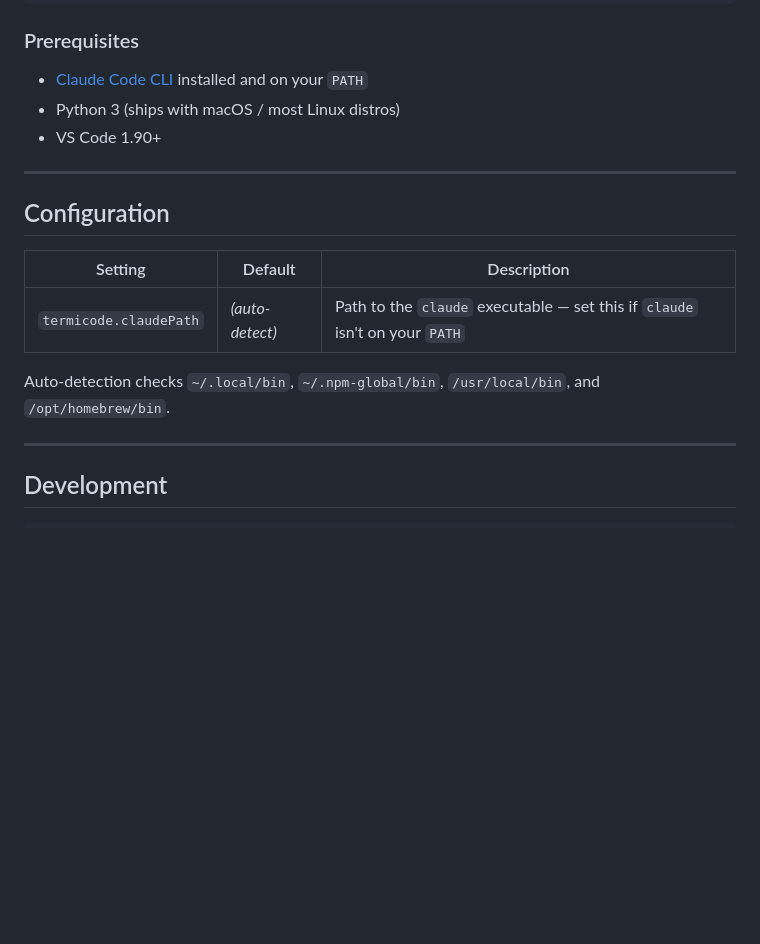
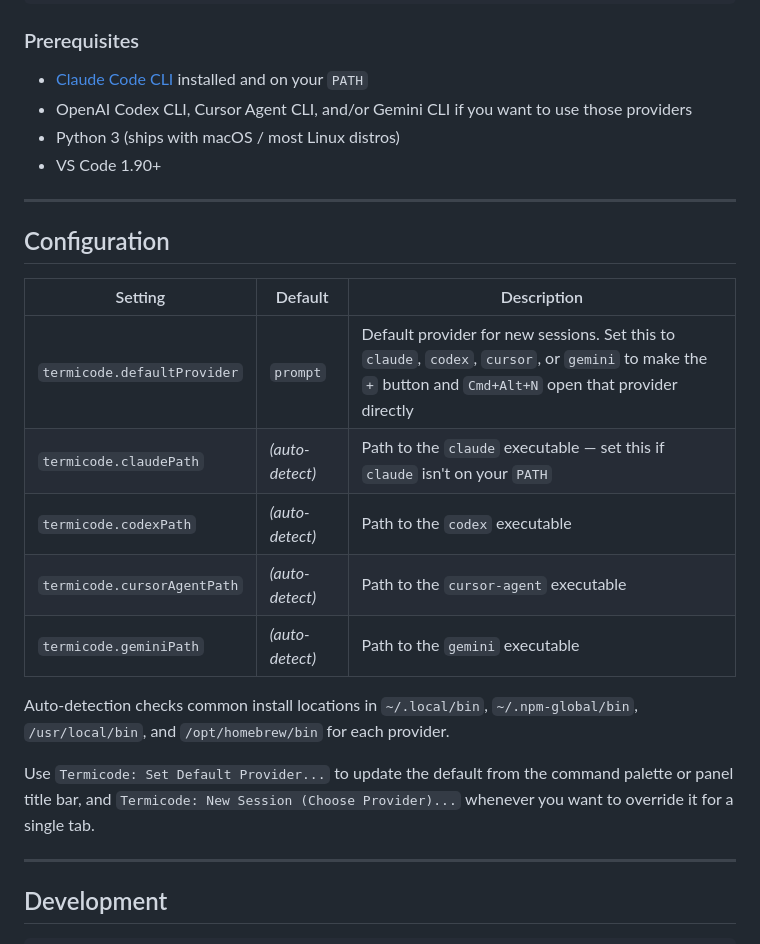
Before and after one commit to OrenZak/termicode, a Markdown page: README.md, the part around one of its changes. GitHub-like rendering; blank space fills up the shorter version.

```diff
--- a/README.md
+++ b/README.md
@@ -61,6 +67,7 @@ code --install-extension termicode-*.vsix
 ### Prerequisites
 
 - [Claude Code CLI](https://claude.ai/code) installed and on your `PATH`
+- OpenAI Codex CLI, Cursor Agent CLI, and/or Gemini CLI if you want to use those providers
 - Python 3 (ships with macOS / most Linux distros)
 - VS Code 1.90+
 
@@ -70,9 +77,15 @@ code --install-extension termicode-*.vsix
 
 | Setting | Default | Description |
 |---|---|---|
+| `termicode.defaultProvider` | `prompt` | Default provider for new sessions. Set this to `claude`, `codex`, `cursor`, or `gemini` to make the `+` button and `Cmd+Alt+N` open that provider directly |
 | `termicode.claudePath` | _(auto-detect)_ | Path to the `claude` executable — set this if `claude` isn't on your `PATH` |
+| `termicode.codexPath` | _(auto-detect)_ | Path to the `codex` executable |
+| `termicode.cursorAgentPath` | _(auto-detect)_ | Path to the `cursor-agent` executable |
+| `termicode.geminiPath` | _(auto-detect)_ | Path to the `gemini` executable |
 
-Auto-detection checks `~/.local/bin`, `~/.npm-global/bin`, `/usr/local/bin`, and `/opt/homebrew/bin`.
+Auto-detection checks common install locations in `~/.local/bin`, `~/.npm-global/bin`, `/usr/local/bin`, and `/opt/homebrew/bin` for each provider.
+
+Use `Termicode: Set Default Provider...` to update the default from the command palette or panel title bar, and `Termicode: New Session (Choose Provider)...` whenever you want to override it for a single tab.
 
 ---
 
```
Also changed, not shown: other parts of README.md (+19 -13 lines), tasks/lessons.md (added, +6 -0 lines).
